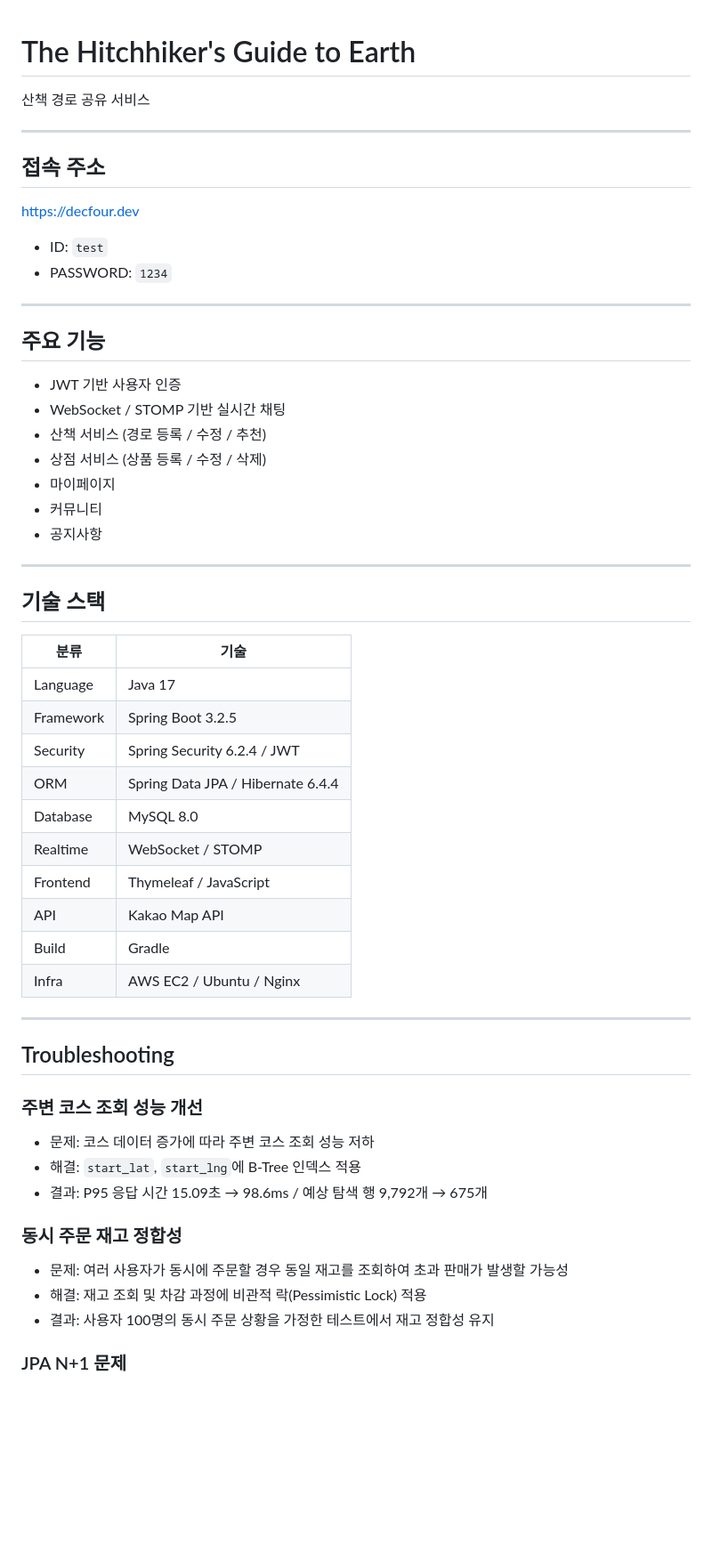
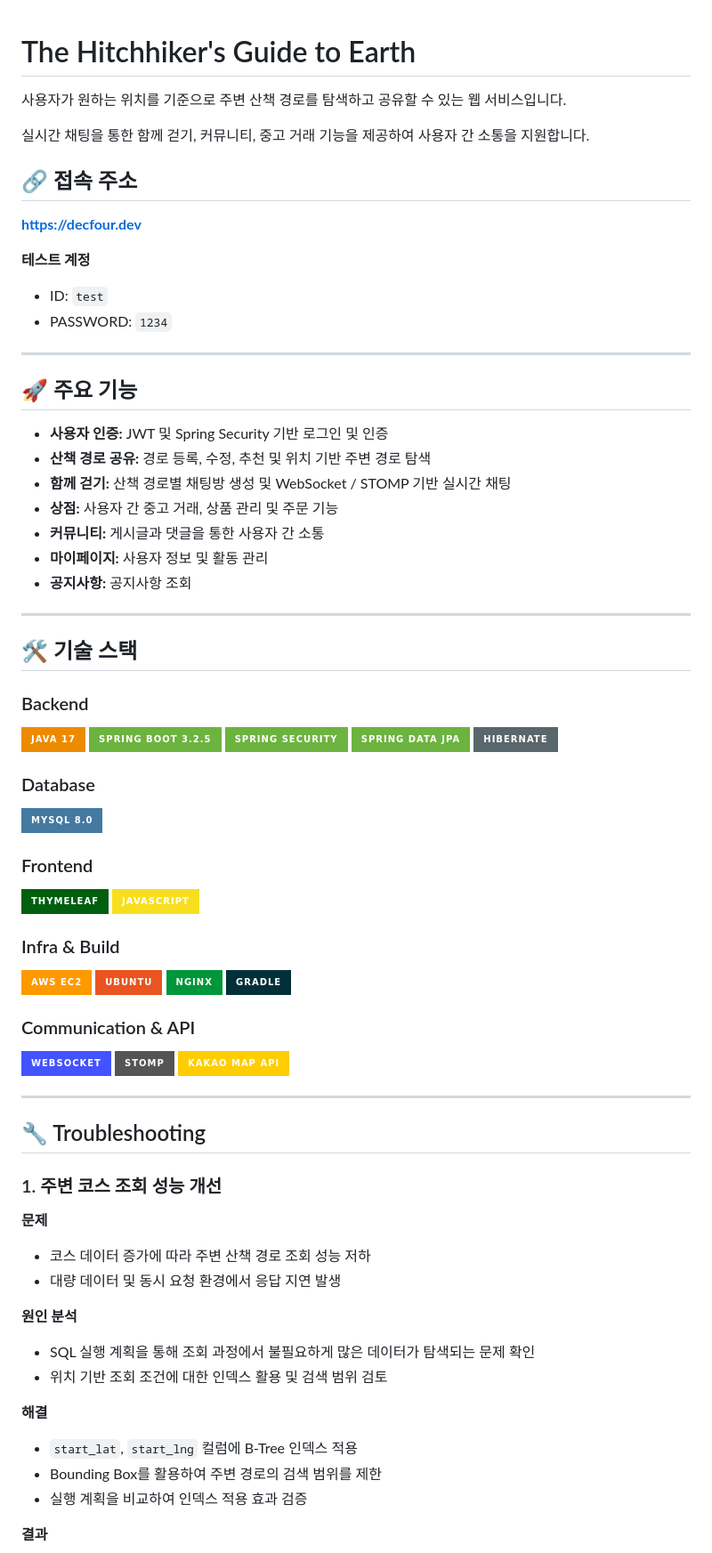
Before and after one commit to decfour/spring, a Markdown page: commerce-service/README.md, the part around one of its changes. Shown at 89% size. GitHub-like rendering; badges without logos; blank space fills up the shorter version.

Commit message:
docs: update README

```diff
--- a/commerce-service/README.md
+++ b/commerce-service/README.md
@@ -1,60 +1,82 @@
+
 # The Hitchhiker's Guide to Earth
 
-산책 경로 공유 서비스
+사용자가 원하는 위치를 기준으로 주변 산책 경로를 탐색하고 공유할 수 있는 웹 서비스입니다.
 
----
+실시간 채팅을 통한 함께 걷기, 커뮤니티, 중고 거래 기능을 제공하여 사용자 간 소통을 지원합니다.
 
-## 접속 주소
+## 🔗 접속 주소
 
-https://decfour.dev
+**https://decfour.dev**
 
+**테스트 계정**
 - ID: `test`
 - PASSWORD: `1234`
 
 ---
 
-## 주요 기능
+## 🚀 주요 기능
 
-- JWT 기반 사용자 인증
-- WebSocket / STOMP 기반 실시간 채팅
-- 산책 서비스 (경로 등록 / 수정 / 추천)
-- 상점 서비스 (상품 등록 / 수정 / 삭제)
-- 마이페이지
-- 커뮤니티
-- 공지사항
+- **사용자 인증:** JWT 및 Spring Security 기반 로그인 및 인증
+- **산책 경로 공유:** 경로 등록, 수정, 추천 및 위치 기반 주변 경로 탐색
+- **함께 걷기:** 산책 경로별 채팅방 생성 및 WebSocket / STOMP 기반 실시간 채팅
+- **상점:** 사용자 간 중고 거래, 상품 관리 및 주문 기능
+- **커뮤니티:** 게시글과 댓글을 통한 사용자 간 소통
+- **마이페이지:** 사용자 정보 및 활동 관리
+- **공지사항:** 공지사항 조회
 
 ---
 
-## 기술 스택
+## 🛠️ 기술 스택
 
-| 분류 | 기술 |
-| --- | --- |
-| Language | Java 17 |
-| Framework | Spring Boot 3.2.5 |
-| Security | Spring Security 6.2.4 / JWT |
-| ORM | Spring Data JPA / Hibernate 6.4.4 |
-| Database | MySQL 8.0 |
-| Realtime | WebSocket / STOMP |
-| Frontend | Thymeleaf / JavaScript |
-| API | Kakao Map API |
-| Build | Gradle |
-| Infra | AWS EC2 / Ubuntu / Nginx |
+### Backend
+
+![Java](https://img.shields.io/badge/Java_17-ED8B00?style=for-the-badge&logo=openjdk&logoColor=white)
+![Spring Boot](https://img.shields.io/badge/Spring_Boot_3.2.5-6DB33F?style=for-the-badge&logo=springboot&logoColor=white)
+![Spring Security](https://img.shields.io/badge/Spring_Security-6DB33F?style=for-the-badge&logo=springsecurity&logoColor=white)
+![Spring Data JPA](https://img.shields.io/badge/Spring_Data_JPA-6DB33F?style=for-the-badge&logo=spring&logoColor=white)
+![Hibernate](https://img.shields.io/badge/Hibernate-59666C?style=for-the-badge&logo=hibernate&logoColor=white)
+
+### Database
+
+![MySQL](https://img.shields.io/badge/MySQL_8.0-4479A1?style=for-the-badge&logo=mysql&logoColor=white)
+
+### Frontend
+
+![Thymeleaf](https://img.shields.io/badge/Thymeleaf-005F0F?style=for-the-badge&logo=thymeleaf&logoColor=white)
+![JavaScript](https://img.shields.io/badge/JavaScript-F7DF1E?style=for-the-badge&logo=javascript&logoColor=black)
+
+### Infra & Build
+
+![AWS EC2](https://img.shields.io/badge/AWS_EC2-FF9900?style=for-the-badge&logo=amazonec2&logoColor=white)
+![Ubuntu](https://img.shields.io/badge/Ubuntu-E95420?style=for-the-badge&logo=ubuntu&logoColor=white)
+![Nginx](https://img.shields.io/badge/Nginx-009639?style=for-the-badge&logo=nginx&logoColor=white)
+![Gradle](https://img.shields.io/badge/Gradle-02303A?style=for-the-badge&logo=gradle&logoColor=white)
+
+### Communication & API
+
+![WebSocket](https://img.shields.io/badge/WebSocket-4353FF?style=for-the-badge)
+![STOMP](https://img.shields.io/badge/STOMP-555555?style=for-the-badge)
+![Kakao Map API](https://img.shields.io/badge/Kakao_Map_API-FFCD00?style=for-the-badge&logo=kakao&logoColor=black)
 
 ---
 
-## Troubleshooting
+## 🔧 Troubleshooting
 
-### 주변 코스 조회 성능 개선
+### 1. 주변 코스 조회 성능 개선
 
-- 문제: 코스 데이터 증가에 따라 주변 코스 조회 성능 저하
-- 해결: `start_lat`, `start_lng`에 B-Tree 인덱스 적용
-- 결과: P95 응답 시간 15.09초 → 98.6ms / 예상 탐색 행 9,792개 → 675개
+**문제**
+- 코스 데이터 증가에 따라 주변 산책 경로 조회 성능 저하
+- 대량 데이터 및 동시 요청 환경에서 응답 지연 발생
 
-### 동시 주문 재고 정합성
+**원인 분석**
+- SQL 실행 계획을 통해 조회 과정에서 불필요하게 많은 데이터가 탐색되는 문제 확인
+- 위치 기반 조회 조건에 대한 인덱스 활용 및 검색 범위 검토
 
-- 문제: 여러 사용자가 동시에 주문할 경우 동일 재고를 조회하여 초과 판매가 발생할 가능성
-- 해결: 재고 조회 및 차감 과정에 비관적 락(Pessimistic Lock) 적용
-- 결과: 사용자 100명의 동시 주문 상황을 가정한 테스트에서 재고 정합성 유지
+**해결**
+- `start_lat`, `start_lng` 컬럼에 B-Tree 인덱스 적용
+- Bounding Box를 활용하여 주변 경로의 검색 범위를 제한
+- 실행 계획을 비교하여 인덱스 적용 효과 검증
 
-### JPA N+1 문제
+**결과**
 
```
Also changed, not shown: other parts of commerce-service/README.md (+136 -3 lines), commerce-service/doc/image/community.jpeg (added), commerce-service/doc/image/shop.jpeg (added), commerce-service/doc/image/walk_chat01.jpeg (added), commerce-service/doc/image/walk_chat02.jpeg (added), commerce-service/doc/image/walk_course01.jpeg (added), commerce-service/doc/image/walk_course02.jpeg (added), 1 other file.
